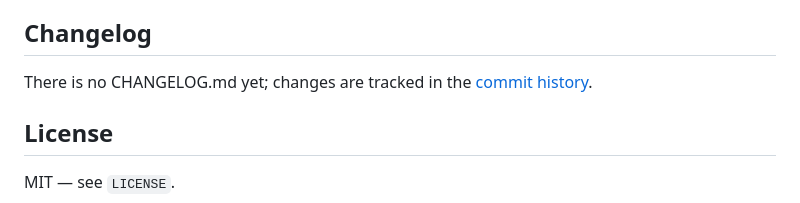
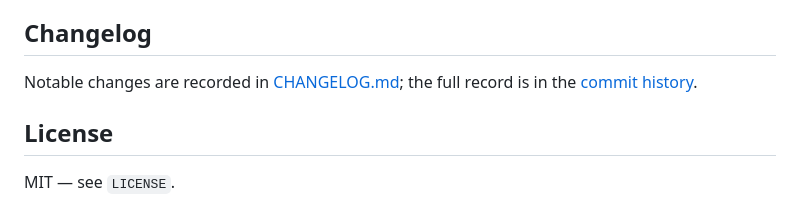
Before and after one commit to bamr87/cv-pro, a Markdown page: app/README.md, the part around the change. Drawn GitHub-style.

Commit message:
docs(changelog): add CHANGELOG.md in Keep a Changelog format (bamr87/cv-builder-pro#89)

```diff
--- a/app/README.md
+++ b/app/README.md
@@ -179,7 +179,7 @@ Contributions are welcome via pull request. Use [Conventional Commits](https://w
 
 ## Changelog
 
-There is no CHANGELOG.md yet; changes are tracked in the [commit history](https://github.com/bamr87/cv-builder-pro/commits/main).
+Notable changes are recorded in [CHANGELOG.md](CHANGELOG.md); the full record is in the [commit history](https://github.com/bamr87/cv-builder-pro/commits/main).
 
 ## License
 MIT — see `LICENSE`.
```
Also changed, not shown: app/CHANGELOG.md (added, +29 -0 lines).
